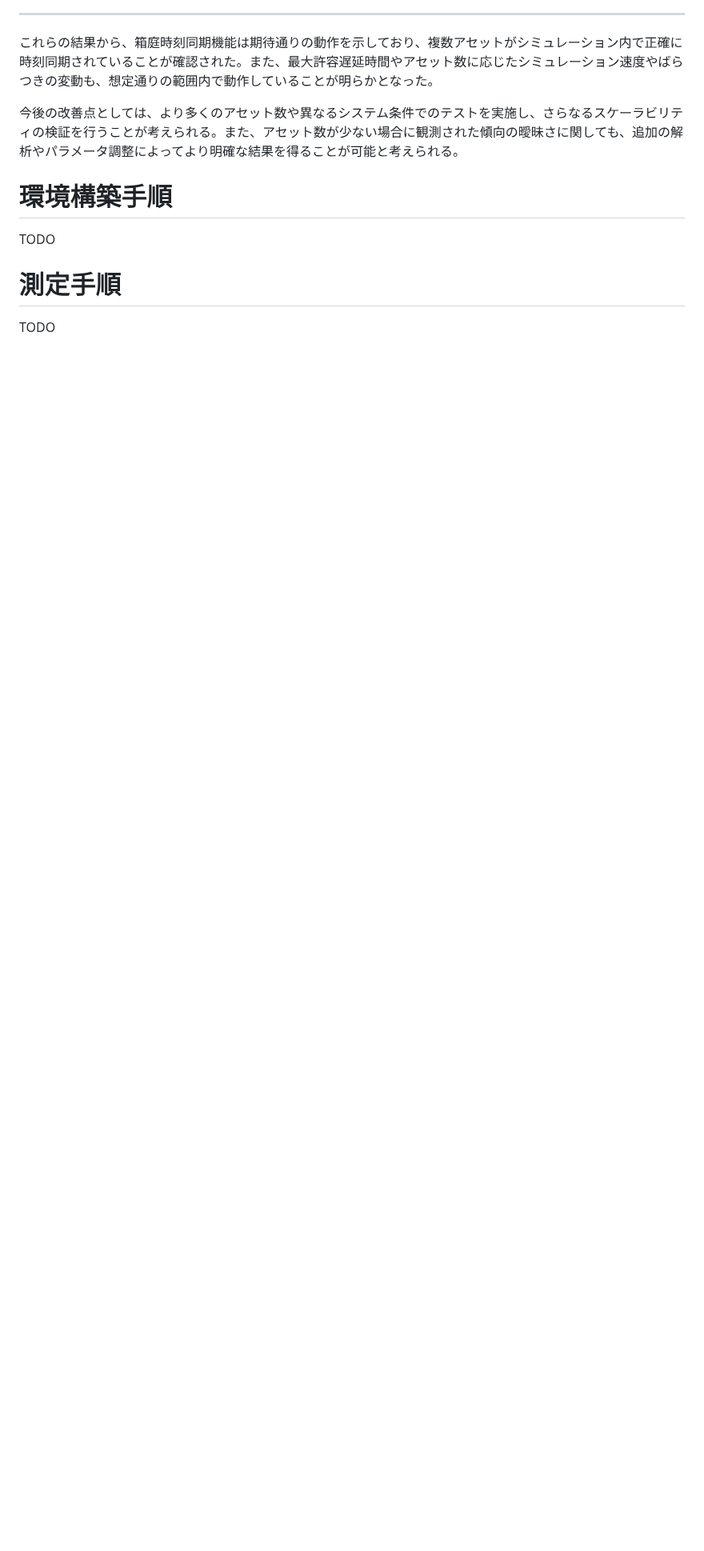
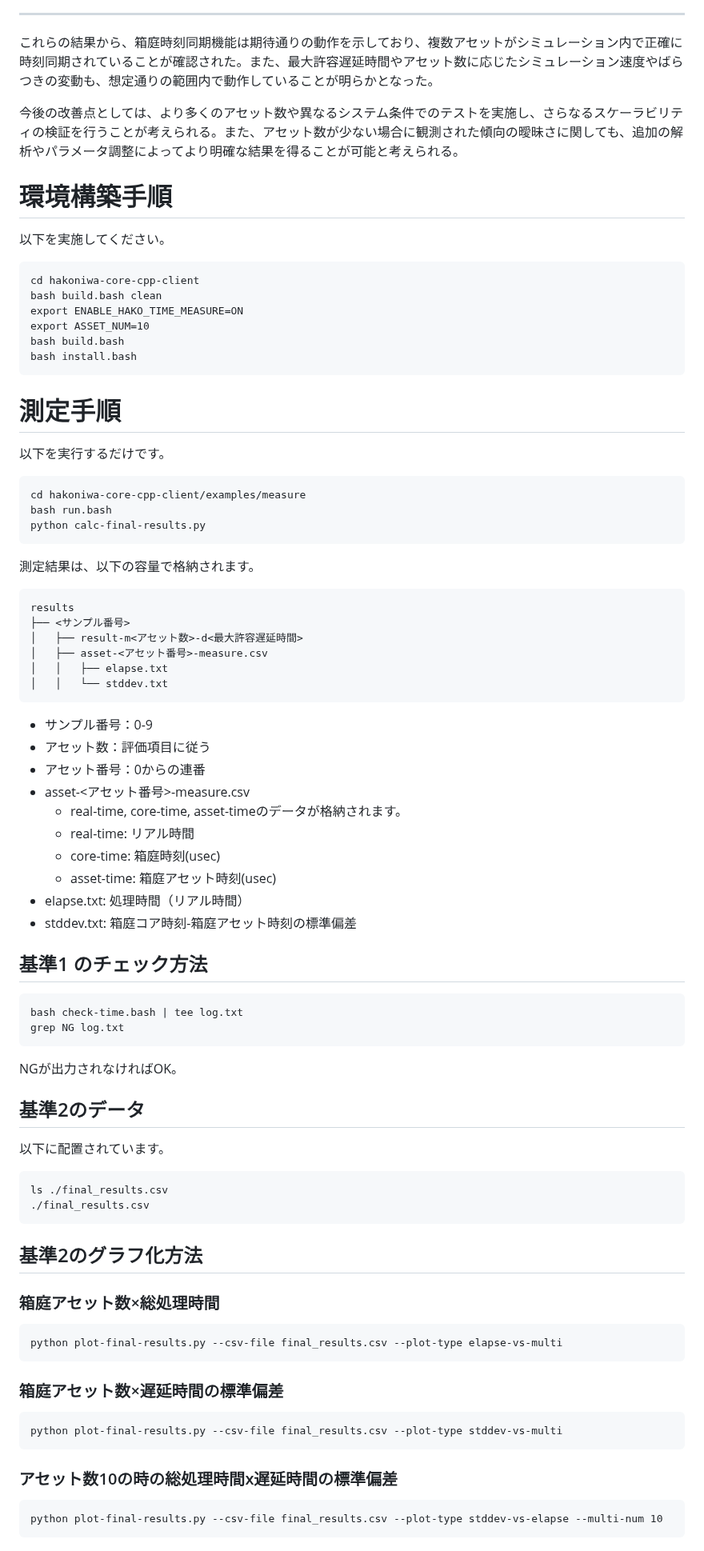
Before and after one commit to toppers/hakoniwa-core-cpp-client, a Markdown page: examples/measure/README.md, the part around one of its changes. Shown at 80% size. GitHub-like rendering; blank space fills up the shorter version.

Commit message:
add tools explanations

````diff
--- a/examples/measure/README.md
+++ b/examples/measure/README.md
@@ -146,8 +146,85 @@
 
 # 環境構築手順
 
-TODO
+以下を実施してください。
+
+```
+cd hakoniwa-core-cpp-client
+bash build.bash clean
+export ENABLE_HAKO_TIME_MEASURE=ON
+export ASSET_NUM=10
+bash build.bash
+bash install.bash
+```
 
 # 測定手順
 
-TODO
+以下を実行するだけです。
+
+```
+cd hakoniwa-core-cpp-client/examples/measure
+bash run.bash
+python calc-final-results.py
+```
+
+測定結果は、以下の容量で格納されます。
+
+```tree
+results
+├── <サンプル番号>
+│   ├── result-m<アセット数>-d<最大許容遅延時間>
+│   ├── asset-<アセット番号>-measure.csv
+│   │   ├── elapse.txt
+│   │   └── stddev.txt
+```
+
+- サンプル番号：0-9
+- アセット数：評価項目に従う
+- アセット番号：0からの連番
+- asset-<アセット番号>-measure.csv
+  - real-time, core-time, asset-timeのデータが格納されます。
+  - real-time: リアル時間
+  - core-time: 箱庭時刻(usec)
+  - asset-time: 箱庭アセット時刻(usec)
+- elapse.txt: 処理時間（リアル時間）
+- stddev.txt: 箱庭コア時刻-箱庭アセット時刻の標準偏差
+
+## 基準1 のチェック方法
+
+```
+bash check-time.bash | tee log.txt
+grep NG log.txt
+```
+
+NGが出力されなければOK。
+
+## 基準2のデータ
+
+以下に配置されています。
+
+```
+ls ./final_results.csv
+./final_results.csv
+```
+
+## 基準2のグラフ化方法
+
+### 箱庭アセット数×総処理時間
+
+```
+python plot-final-results.py --csv-file final_results.csv --plot-type elapse-vs-multi
+```
+
+### 箱庭アセット数×遅延時間の標準偏差
+
+```
+python plot-final-results.py --csv-file final_results.csv --plot-type stddev-vs-multi
+```
+
+### アセット数10の時の総処理時間x遅延時間の標準偏差
+
+```
+python plot-final-results.py --csv-file final_results.csv --plot-type stddev-vs-elapse --multi-num 10
+```
+
+
````
Also changed, not shown: other parts of examples/measure/README.md (+22 -0 lines).
